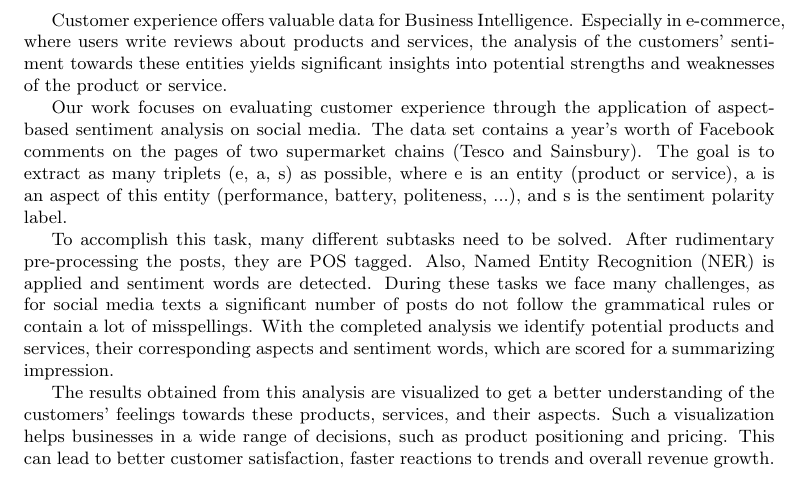
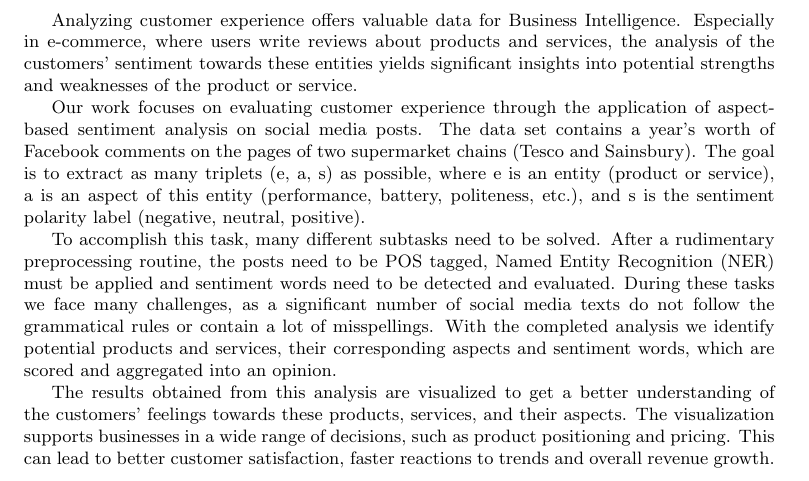
Before and after one commit to cemunds/ABSA-TensorFlow, a LaTeX paper (Final Product/Final Product.tex, which reads Final Product/abstract.tex): part of page 2 of 9, cut so that both start at the same text. Compiled offline with pdfLaTeX.

Commit message:
Finalized abstract

```diff
--- a/Final Product/abstract.tex
+++ b/Final Product/abstract.tex
@@ -1,7 +1,7 @@
-Customer experience offers valuable data for Business Intelligence. Especially in e-commerce, where users write reviews about products and services, the analysis of the customers' sentiment towards these entities yields significant insights into potential strengths and weaknesses of the product or service.
+Analyzing customer experience offers valuable data for Business Intelligence. Especially in e-commerce, where users write reviews about products and services, the analysis of the customers' sentiment towards these entities yields significant insights into potential strengths and weaknesses of the product or service.
 
-Our work focuses on evaluating customer experience through the application of aspect-based sentiment analysis on social media. The data set contains a year's worth of Facebook comments on the pages of two supermarket chains (Tesco and Sainsbury). The goal is to extract as many triplets (e, a, s) as possible, where e is an entity (product or service), a is an aspect of this entity (performance, battery, politeness, ...), and s is the sentiment polarity label.
+Our work focuses on evaluating customer experience through the application of aspect-based sentiment analysis on social media posts. The data set contains a year's worth of Facebook comments on the pages of two supermarket chains (Tesco and Sainsbury). The goal is to extract as many triplets (e, a, s) as possible, where e is an entity (product or service), a is an aspect of this entity (performance, battery, politeness, etc.), and s is the sentiment polarity label (negative, neutral, positive).
 
-To accomplish this task, many different subtasks need to be solved. After rudimentary pre-processing the posts, they are POS tagged. Also, Named Entity Recognition (NER) is applied and sentiment words are detected. During these tasks we face many challenges, as for social media texts a significant number of posts do not follow the grammatical rules or contain a lot of misspellings. With the completed analysis we identify potential products and services, their corresponding aspects and sentiment words, which are scored for a summarizing impression.
+To accomplish this task, many different subtasks need to be solved. After a rudimentary preprocessing routine, the posts need to be POS tagged, Named Entity Recognition (NER) must be applied and sentiment words need to be detected and evaluated. During these tasks we face many challenges, as a significant number of social media texts do not follow the grammatical rules or contain a lot of misspellings. With the completed analysis we identify potential products and services, their corresponding aspects and sentiment words, which are scored and aggregated into an opinion.
 
-The results obtained from this analysis are visualized to get a better understanding of the customers' feelings towards these products, services, and their aspects. Such a visualization helps businesses in a wide range of decisions, such as product positioning and pricing. This can lead to better customer satisfaction, faster reactions to trends and overall revenue growth.
+The results obtained from this analysis are visualized to get a better understanding of the customers' feelings towards these products, services, and their aspects. The visualization supports businesses in a wide range of decisions, such as product positioning and pricing. This can lead to better customer satisfaction, faster reactions to trends and overall revenue growth.
```
